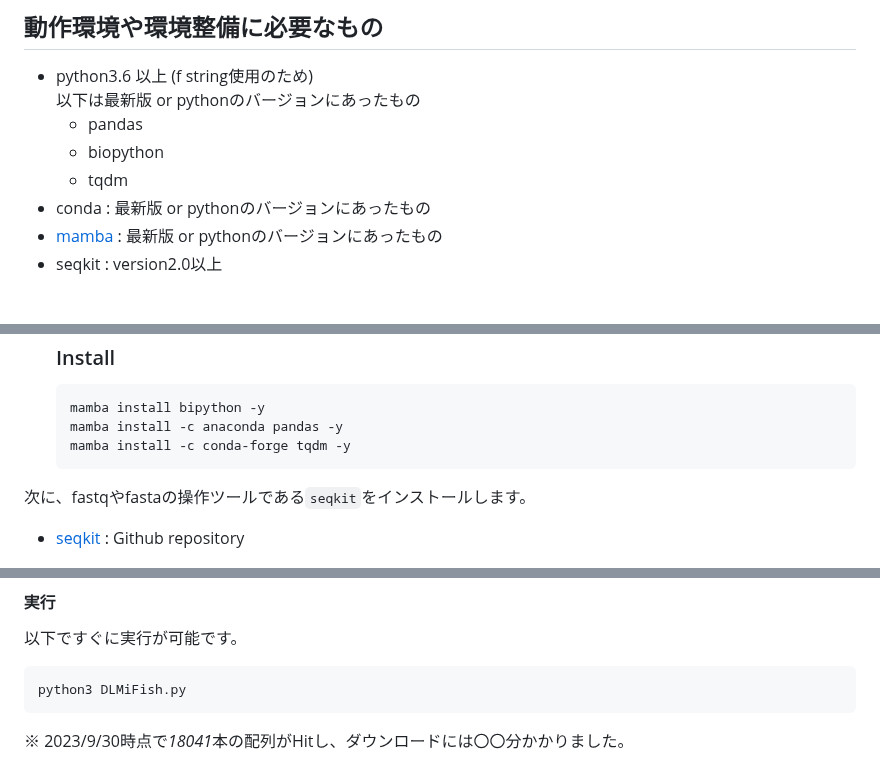
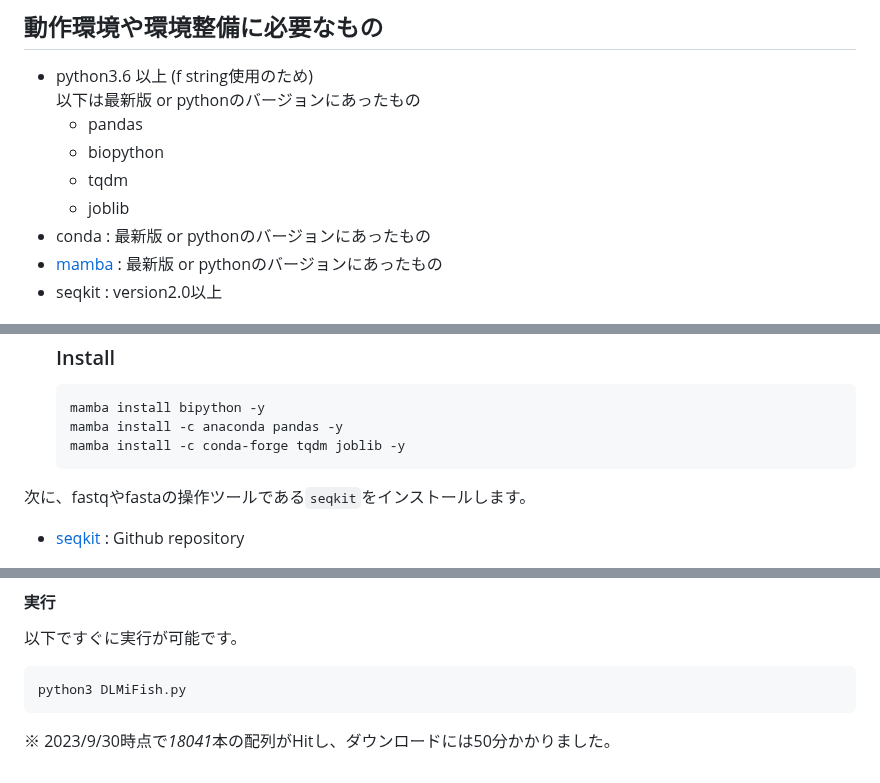
Before and after one commit to NaokiShibata/DLMiFish, a Markdown page: README.md, 3 parts joined by grey strips. Rendered like a GitHub page.

````diff
--- a/README.md
+++ b/README.md
@@ -12,6 +12,7 @@ windows10 WSLとUbuntu 20.04 LTSでの動作を確認しています。
   - pandas
   - biopython
   - tqdm
+  - joblib
 - conda : 最新版 or pythonのバージョンにあったもの
 - [mamba](https://github.com/mamba-org/mamba) : 最新版 or pythonのバージョンにあったもの
 - seqkit : version2.0以上
@@ -46,7 +47,7 @@ minicondaをベースとした`Conda`での仮想環境作成法は以下のブ
   ```bash
   mamba install bipython -y
   mamba install -c anaconda pandas -y
-  mamba install -c conda-forge tqdm -y
+  mamba install -c conda-forge tqdm joblib -y
   ```
 次に、fastqやfastaの操作ツールである`seqkit`をインストールします。
 
@@ -154,4 +155,4 @@ __配列長によるフィルタリング__
 python3 DLMiFish.py
 ```
 
-※ 2023/9/30時点で*18041*本の配列がHitし、ダウンロードには〇〇分かかりました。
+※ 2023/9/30時点で*18041*本の配列がHitし、ダウンロードには50分かかりました。
````
